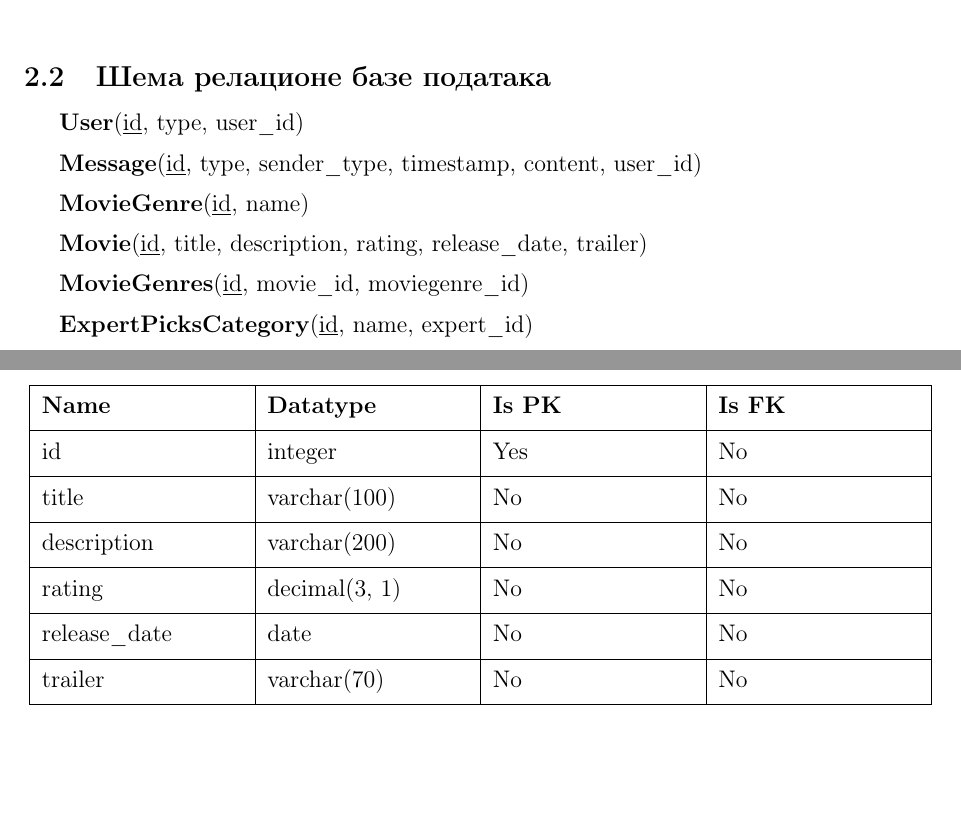
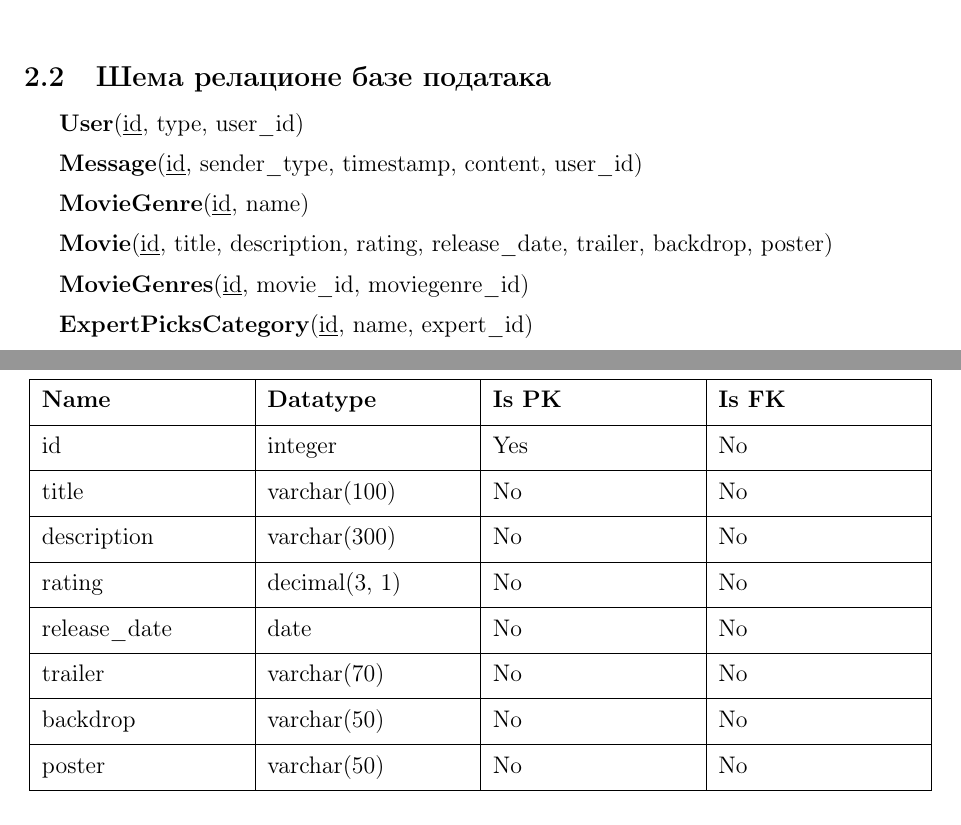
Before and after one commit to iamvukasin/filminds, a LaTeX document (database/main.tex, which reads database/_model.tex, database/_tables.tex): two parts of pages 5 and 6 of 8 before the commit and two parts of pages 5 and 7 of 8 after it, joined at a grey line, cut so that both start at the same text, the shorter picture padded with empty space. Compiled offline with pdfLaTeX.

Commit message:
Update database overview to match production models

```diff
--- a/database/_model.tex
+++ b/database/_model.tex
@@ -12,13 +12,13 @@
 \textbf{User}(\underline{id}, type, user\_id)
 \vspace{0.2cm}
 
-\textbf{Message}(\underline{id}, type, sender\_type, timestamp, content, user\_id)
+\textbf{Message}(\underline{id}, sender\_type, timestamp, content, user\_id)
 \vspace{0.2cm}
 
 \textbf{MovieGenre}(\underline{id}, name)
 \vspace{0.2cm}
 
-\textbf{Movie}(\underline{id}, title, description, rating, release\_date, trailer)
+\textbf{Movie}(\underline{id}, title, description, rating, release\_date, trailer, backdrop, poster)
 \vspace{0.2cm}
 
 \textbf{MovieGenres}(\underline{id}, movie\_id, moviegenre\_id)
--- a/database/_tables.tex
+++ b/database/_tables.tex
@@ -69,13 +67,17 @@
     \hline
     title & varchar(100) & No & No \\
     \hline
-    description & varchar(200) & No & No \\
+    description & varchar(300) & No & No \\
     \hline
     rating & decimal(3, 1) & No & No \\
     \hline
     release\_date & date & No & No \\
     \hline
     trailer & varchar(70) & No & No \\
+    \hline
+    backdrop & varchar(50) & No & No \\
+    \hline
+    poster & varchar(50) & No & No \\
     \hline
 \end{tabularx}
 
```
Also changed, not shown: database/main.tex (+2 -0 lines), database/model.png, database/output/database.pdf, database/_tables.tex (4 more changed lines), 1 other file.
